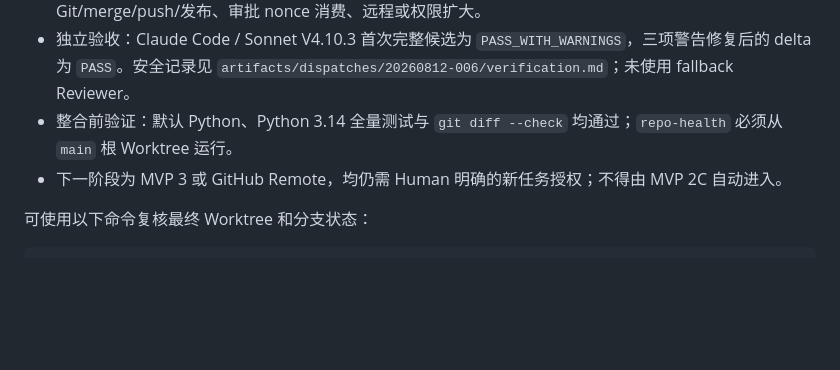
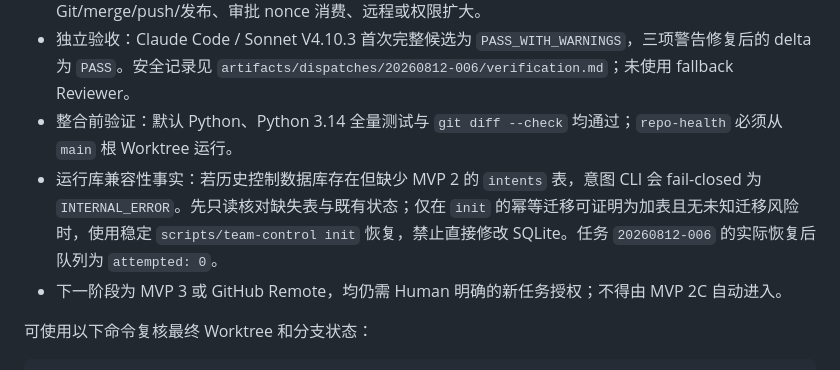
Before and after one commit to nickolxu-gif/AI-Software-Engineering-Team, a Markdown page: handoff.md, the part around the change. GitHub-like rendering; blank space fills up the shorter version.

Commit message:
docs: record MVP2C runtime migration recovery

```diff
--- a/handoff.md
+++ b/handoff.md
@@ -90,6 +90,7 @@
 - 这是前台固定循环，不是后台 daemon、timer、webhook 或网络监听；没有新增浏览器处理、Git/merge/push/发布、审批 nonce 消费、远程或权限扩大。
 - 独立验收：Claude Code / Sonnet V4.10.3 首次完整候选为 `PASS_WITH_WARNINGS`，三项警告修复后的 delta 为 `PASS`。安全记录见 `artifacts/dispatches/20260812-006/verification.md`；未使用 fallback Reviewer。
 - 整合前验证：默认 Python、Python 3.14 全量测试与 `git diff --check` 均通过；`repo-health` 必须从 `main` 根 Worktree 运行。
+- 运行库兼容性事实：若历史控制数据库存在但缺少 MVP 2 的 `intents` 表，意图 CLI 会 fail-closed 为 `INTERNAL_ERROR`。先只读核对缺失表与既有状态；仅在 `init` 的幂等迁移可证明为加表且无未知迁移风险时，使用稳定 `scripts/team-control init` 恢复，禁止直接修改 SQLite。任务 `20260812-006` 的实际恢复后队列为 `attempted: 0`。
 - 下一阶段为 MVP 3 或 GitHub Remote，均仍需 Human 明确的新任务授权；不得由 MVP 2C 自动进入。
 
 可使用以下命令复核最终 Worktree 和分支状态：
```
Also changed, not shown: 1 other file.
